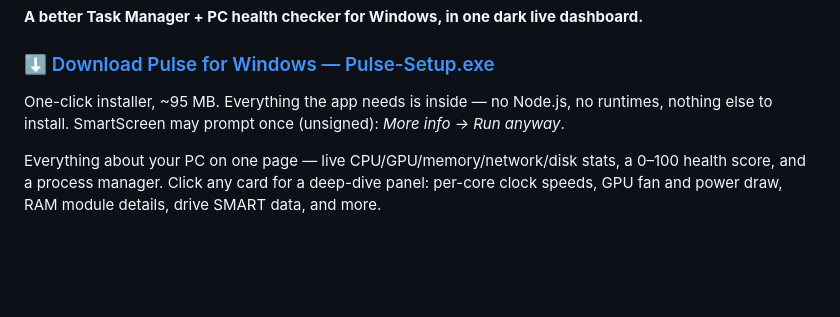
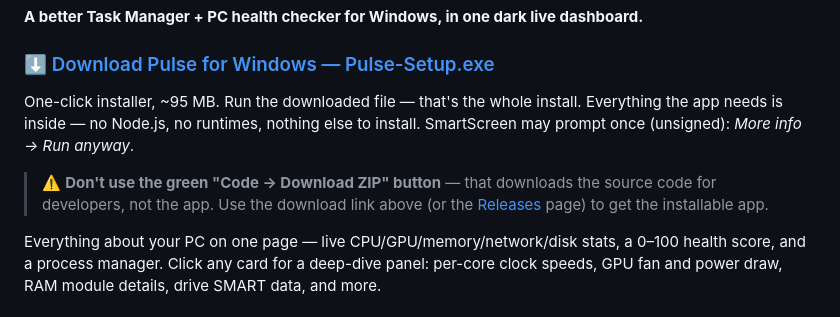
Before and after one commit to datahammer81-dev/pulse, a Markdown page: README.md, the part around the change. Rendered like a GitHub page; blank space fills up the shorter version.

Commit message:
README: warn that Code->Download ZIP is source, not the app

```diff
--- a/README.md
+++ b/README.md
@@ -4,9 +4,13 @@
 
 ### [⬇ Download Pulse for Windows — Pulse-Setup.exe](https://github.com/datahammer81-dev/pulse/releases/latest/download/Pulse-Setup.exe)
 
-One-click installer, ~95 MB. Everything the app needs is inside — no Node.js, no
-runtimes, nothing else to install. SmartScreen may prompt once (unsigned):
-*More info → Run anyway*.
+One-click installer, ~95 MB. Run the downloaded file — that's the whole install.
+Everything the app needs is inside — no Node.js, no runtimes, nothing else to
+install. SmartScreen may prompt once (unsigned): *More info → Run anyway*.
+
+> ⚠️ **Don't use the green "Code → Download ZIP" button** — that downloads the
+> source code for developers, not the app. Use the download link above (or the
+> [Releases](../../releases) page) to get the installable app.
 
 Everything about your PC on one page — live CPU/GPU/memory/network/disk stats,
 a 0–100 health score, and a process manager. Click any card for a deep-dive
```
